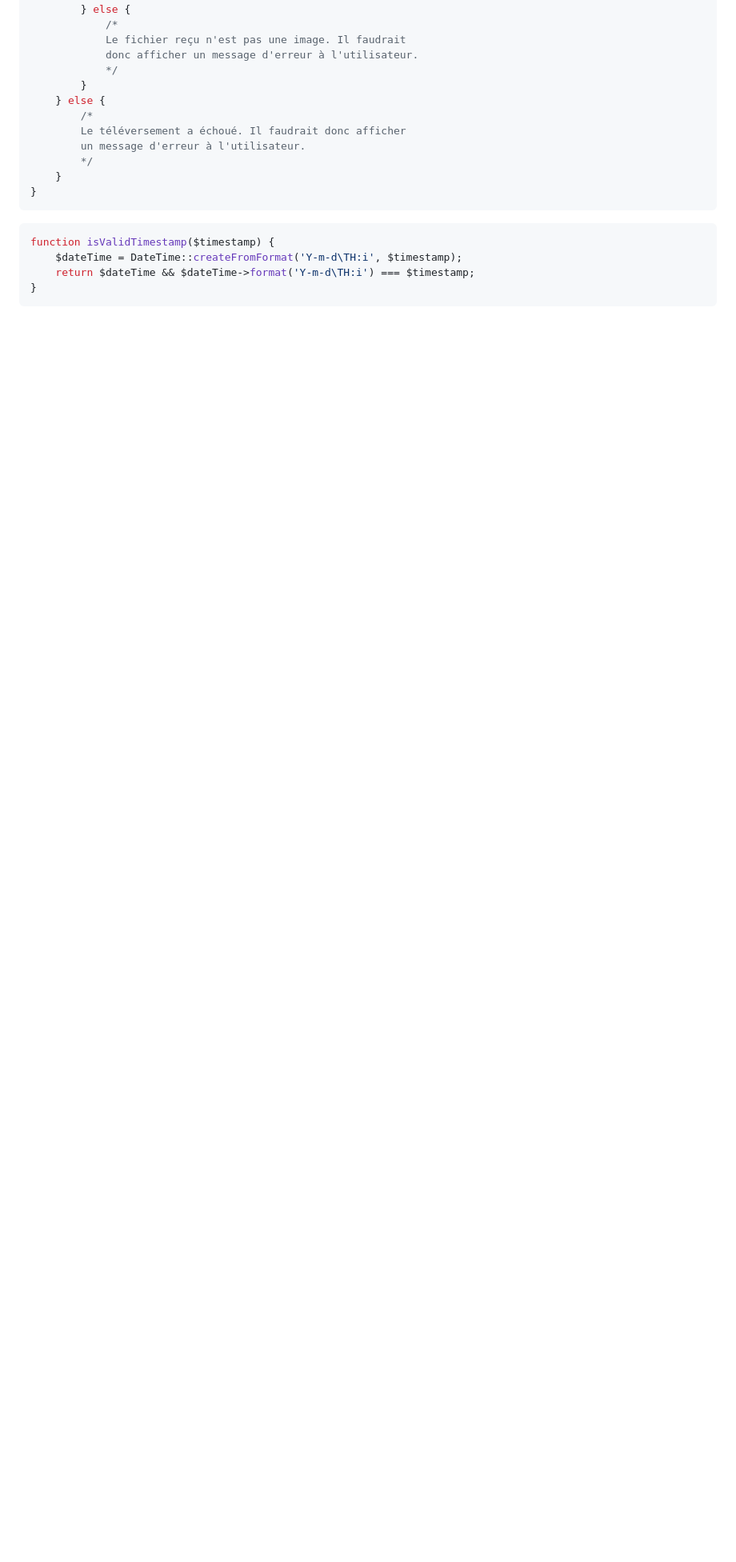
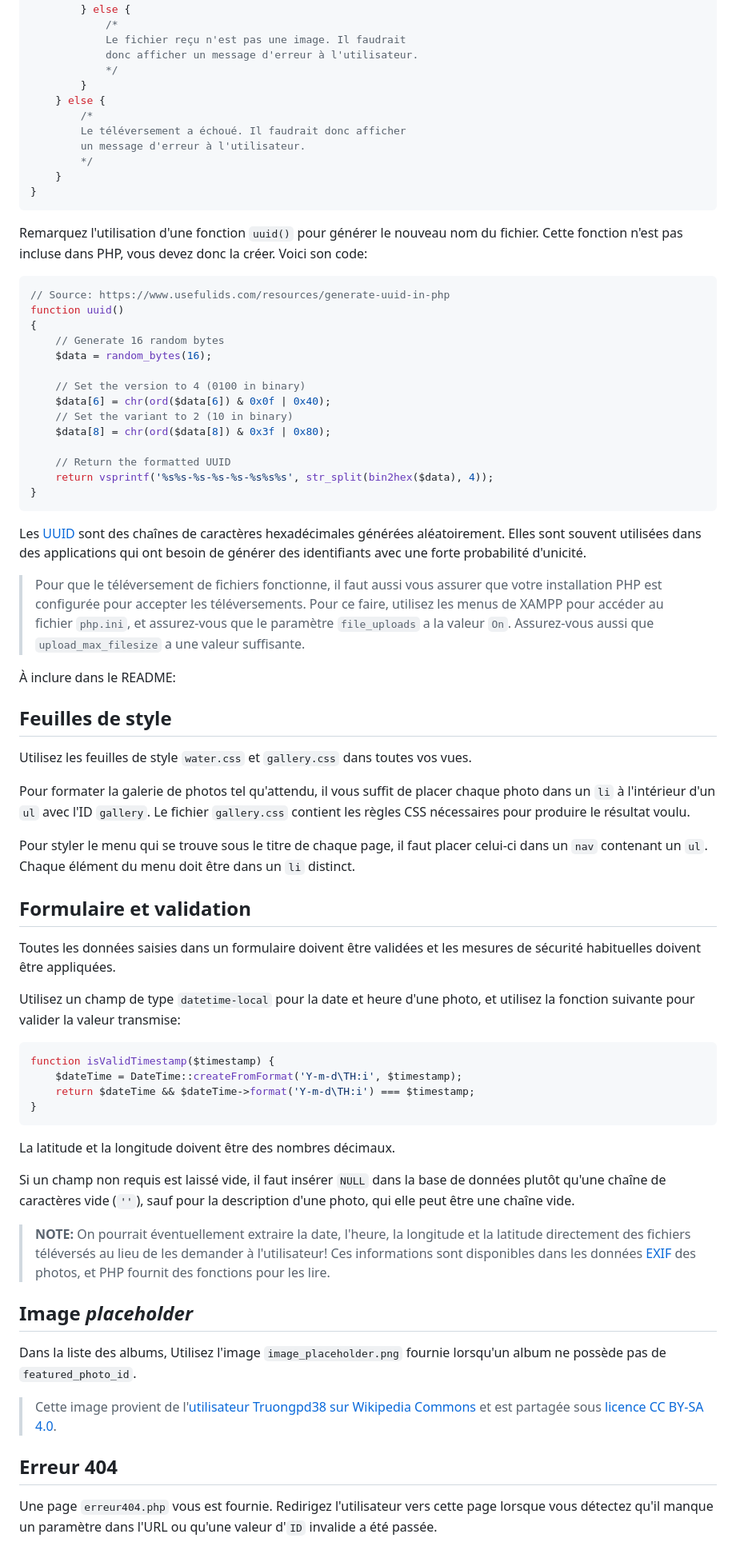
Before and after one commit to 420-715-FE/lab06c, a Markdown page: README.md, the part around one of its changes. Shown at 80% size. GitHub-like rendering; blank space fills up the shorter version.

````diff
--- a/README.md
+++ b/README.md
@@ -90,9 +93,64 @@ if (isset($_FILES['photo'])) {
 }
 ```
 
+Remarquez l'utilisation d'une fonction `uuid()` pour générer le nouveau nom du fichier. Cette fonction n'est pas incluse dans PHP, vous devez donc la créer. Voici son code:
+
+```php
+// Source: https://www.usefulids.com/resources/generate-uuid-in-php
+function uuid()
+{
+    // Generate 16 random bytes
+    $data = random_bytes(16);
+
+    // Set the version to 4 (0100 in binary)
+    $data[6] = chr(ord($data[6]) & 0x0f | 0x40);
+    // Set the variant to 2 (10 in binary)
+    $data[8] = chr(ord($data[8]) & 0x3f | 0x80);
+
+    // Return the formatted UUID
+    return vsprintf('%s%s-%s-%s-%s-%s%s%s', str_split(bin2hex($data), 4));
+}
+```
+
+Les [UUID](https://fr.wikipedia.org/wiki/Universally_unique_identifier) sont des chaînes de caractères hexadécimales générées aléatoirement. Elles sont souvent utilisées dans des applications qui ont besoin de générer des identifiants avec une forte probabilité d'unicité.
+
+> Pour que le téléversement de fichiers fonctionne, il faut aussi vous assurer que votre installation PHP est configurée pour accepter les téléversements. Pour ce faire, utilisez les menus de XAMPP pour accéder au fichier `php.ini`, et assurez-vous que le paramètre `file_uploads` a la valeur `On`. Assurez-vous aussi que `upload_max_filesize` a une valeur suffisante.
+
+À inclure dans le README:
+
+## Feuilles de style
+
+Utilisez les feuilles de style `water.css` et `gallery.css` dans toutes vos vues.
+
+Pour formater la galerie de photos tel qu'attendu, il vous suffit de placer chaque photo dans un `li` à l'intérieur d'un `ul` avec l'ID `gallery`. Le fichier `gallery.css` contient les règles CSS nécessaires pour produire le résultat voulu.
+
+Pour styler le menu qui se trouve sous le titre de chaque page, il faut placer celui-ci dans un `nav` contenant un `ul`. Chaque élément du menu doit être dans un `li` distinct.
+
+## Formulaire et validation
+
+Toutes les données saisies dans un formulaire doivent être validées et les mesures de sécurité habituelles doivent être appliquées.
+
+Utilisez un champ de type `datetime-local` pour la date et heure d'une photo, et utilisez la fonction suivante pour valider la valeur transmise:
+
 ```php
 function isValidTimestamp($timestamp) {
     $dateTime = DateTime::createFromFormat('Y-m-d\TH:i', $timestamp);
     return $dateTime && $dateTime->format('Y-m-d\TH:i') === $timestamp;
 }
 ```
+
+La latitude et la longitude doivent être des nombres décimaux.
+
+Si un champ non requis est laissé vide, il faut insérer `NULL` dans la base de données plutôt qu'une chaîne de caractères vide (`''`), sauf pour la description d'une photo, qui elle peut être une chaîne vide.
+
+> **NOTE:** On pourrait éventuellement extraire la date, l'heure, la longitude et la latitude directement des fichiers téléversés au lieu de les demander à l'utilisateur! Ces informations sont disponibles dans les données [EXIF](https://fr.wikipedia.org/wiki/Exchangeable_image_file_format) des photos, et PHP fournit des fonctions pour les lire.
+
+## Image *placeholder*
+
+Dans la liste des albums, Utilisez l'image `image_placeholder.png` fournie lorsqu'un album ne possède pas de `featured_photo_id`.
+
+> Cette image provient de l'[utilisateur Truongpd38 sur Wikipedia Commons](https://commons.wikimedia.org/wiki/File:DefaultImage.png) et est partagée sous [licence CC BY-SA 4.0](https://www.creativecommons.org/licenses/by-sa/4.0/deed.fr).
+
+## Erreur 404
+
+Une page `erreur404.php` vous est fournie. Redirigez l'utilisateur vers cette page lorsque vous détectez qu'il manque un paramètre dans l'URL ou qu'une valeur d'`ID` invalide a été passée.
````
Also changed, not shown: other parts of README.md (+20 -17 lines).
